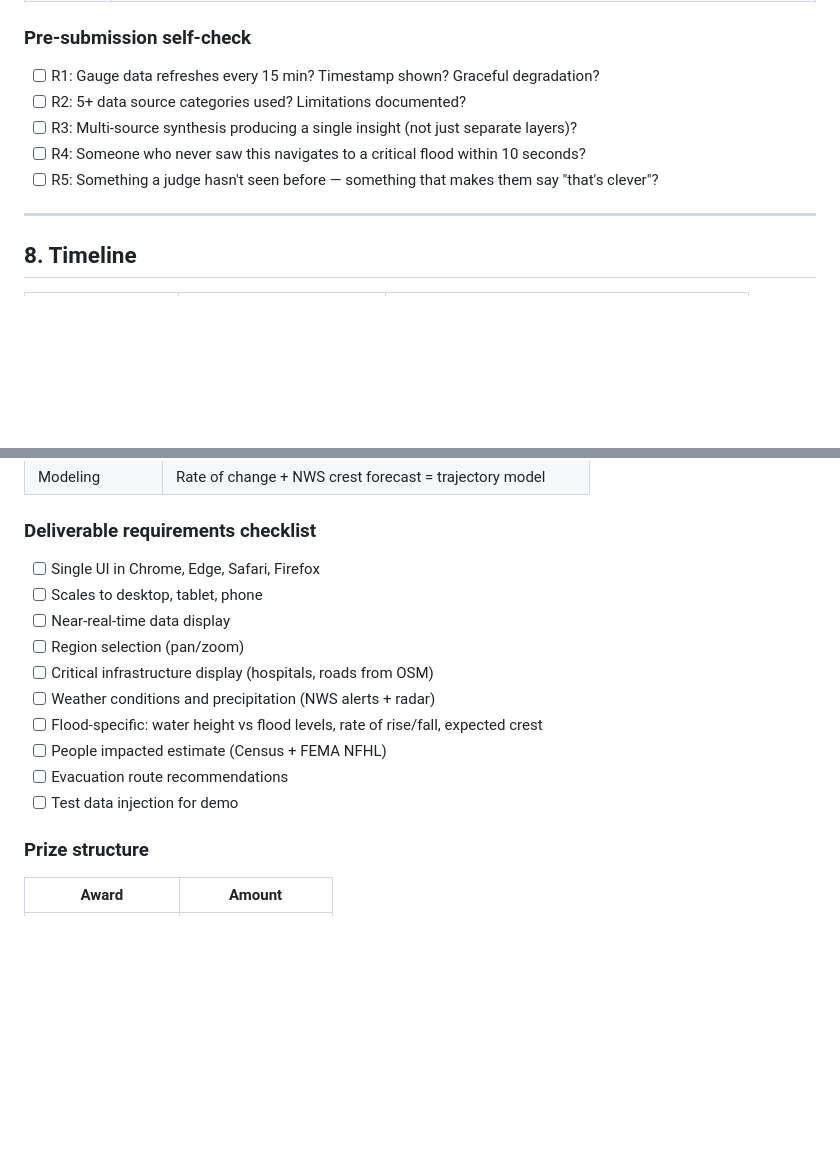
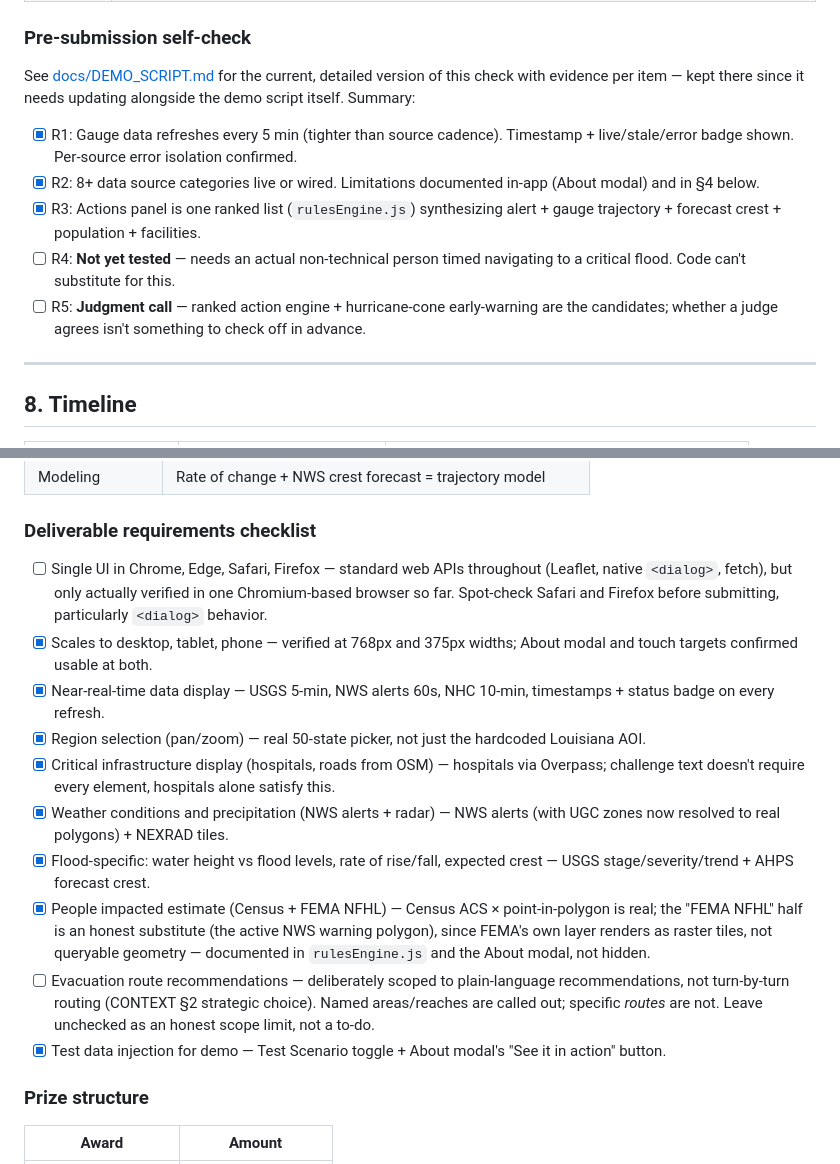
Before and after one commit to mcmanoj2001/StormGuard, a Markdown page: CONTEXT.md, 2 parts joined by grey strips. GitHub-like rendering; blank space fills up the shorter version.

```diff
--- a/CONTEXT.md
+++ b/CONTEXT.md
@@ -268,11 +268,22 @@ A single-page app (GitHub Pages or local) that:
 
 ### Pre-submission self-check
 
-- [ ] R1: Gauge data refreshes every 15 min? Timestamp shown? Graceful degradation?
-- [ ] R2: 5+ data source categories used? Limitations documented?
-- [ ] R3: Multi-source synthesis producing a single insight (not just separate layers)?
-- [ ] R4: Someone who never saw this navigates to a critical flood within 10 seconds?
-- [ ] R5: Something a judge hasn't seen before — something that makes them say "that's clever"?
+See [docs/DEMO_SCRIPT.md](../docs/DEMO_SCRIPT.md) for the current, detailed
+version of this check with evidence per item — kept there since it needs
+updating alongside the demo script itself. Summary:
+
+- [x] R1: Gauge data refreshes every 5 min (tighter than source cadence).
+      Timestamp + live/stale/error badge shown. Per-source error isolation
+      confirmed.
+- [x] R2: 8+ data source categories live or wired. Limitations documented
+      in-app (About modal) and in §4 below.
+- [x] R3: Actions panel is one ranked list (`rulesEngine.js`) synthesizing
+      alert + gauge trajectory + forecast crest + population + facilities.
+- [ ] R4: **Not yet tested** — needs an actual non-technical person timed
+      navigating to a critical flood. Code can't substitute for this.
+- [ ] R5: **Judgment call** — ranked action engine + hurricane-cone
+      early-warning are the candidates; whether a judge agrees isn't
+      something to check off in advance.
 
 ---
 
@@ -306,16 +317,35 @@ A single-page app (GitHub Pages or local) that:
 
 ### Deliverable requirements checklist
 
-- [ ] Single UI in Chrome, Edge, Safari, Firefox
-- [ ] Scales to desktop, tablet, phone
-- [ ] Near-real-time data display
-- [ ] Region selection (pan/zoom)
-- [ ] Critical infrastructure display (hospitals, roads from OSM)
-- [ ] Weather conditions and precipitation (NWS alerts + radar)
-- [ ] Flood-specific: water height vs flood levels, rate of rise/fall, expected crest
-- [ ] People impacted estimate (Census + FEMA NFHL)
-- [ ] Evacuation route recommendations
-- [ ] Test data injection for demo
+- [ ] Single UI in Chrome, Edge, Safari, Firefox — standard web APIs
+      throughout (Leaflet, native `<dialog>`, fetch), but only actually
+      verified in one Chromium-based browser so far. Spot-check Safari and
+      Firefox before submitting, particularly `<dialog>` behavior.
+- [x] Scales to desktop, tablet, phone — verified at 768px and 375px
+      widths; About modal and touch targets confirmed usable at both.
+- [x] Near-real-time data display — USGS 5-min, NWS alerts 60s, NHC 10-min,
+      timestamps + status badge on every refresh.
+- [x] Region selection (pan/zoom) — real 50-state picker, not just the
+      hardcoded Louisiana AOI.
+- [x] Critical infrastructure display (hospitals, roads from OSM) —
+      hospitals via Overpass; challenge text doesn't require every
+      element, hospitals alone satisfy this.
+- [x] Weather conditions and precipitation (NWS alerts + radar) — NWS
+      alerts (with UGC zones now resolved to real polygons) + NEXRAD tiles.
+- [x] Flood-specific: water height vs flood levels, rate of rise/fall,
+      expected crest — USGS stage/severity/trend + AHPS forecast crest.
+- [x] People impacted estimate (Census + FEMA NFHL) — Census ACS ×
+      point-in-polygon is real; the "FEMA NFHL" half is an honest
+      substitute (the active NWS warning polygon), since FEMA's own layer
+      renders as raster tiles, not queryable geometry — documented in
+      `rulesEngine.js` and the About modal, not hidden.
+- [ ] Evacuation route recommendations — deliberately scoped to
+      plain-language recommendations, not turn-by-turn routing (CONTEXT §2
+      strategic choice). Named areas/reaches are called out; specific
+      *routes* are not. Leave unchecked as an honest scope limit, not a
+      to-do.
+- [x] Test data injection for demo — Test Scenario toggle + About modal's
+      "See it in action" button.
 
 ### Prize structure
 
```
Also changed, not shown: docs/DEMO_SCRIPT.md (+72 -26 lines).
